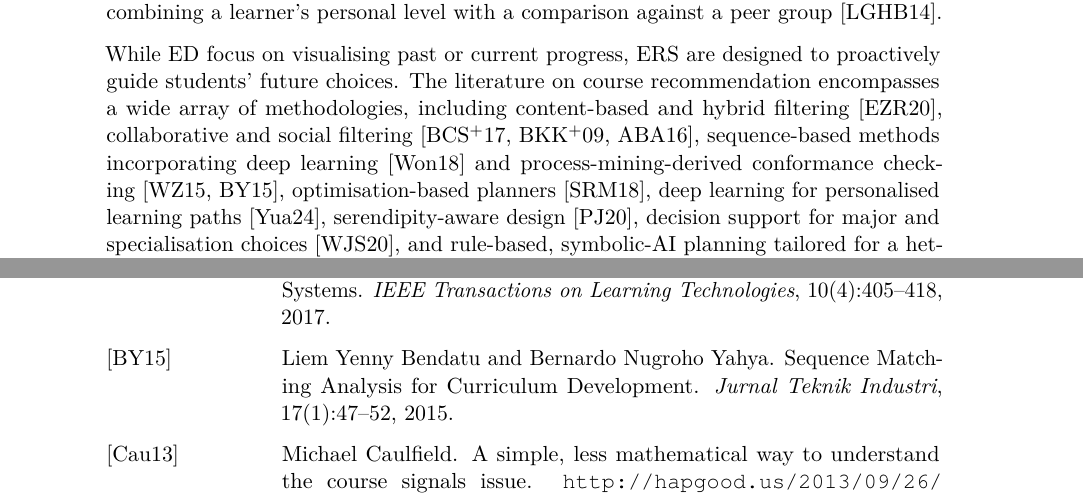
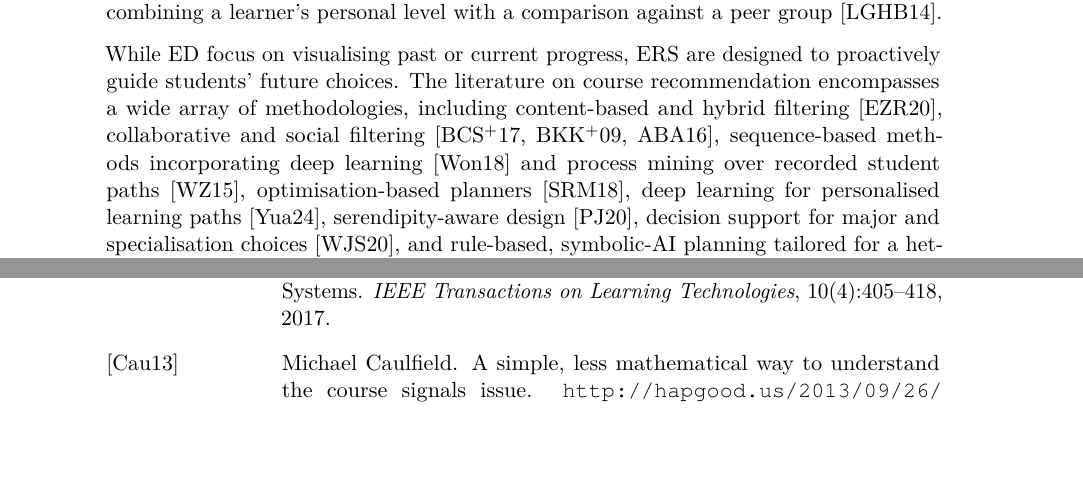
Before and after one commit to morischumacher/Diploma_Thesis, a LaTeX thesis (main.tex, which reads chapters/relatedwork.tex): two parts of pages 38 and 150 of 194, joined at a grey line, cut so that both start at the same text, the shorter picture padded with empty space. Compiled offline with pdfLaTeX.

Commit message:
ch3: Wang is process discovery, not conformance checking; drop Bendatu
Two problems in one clause of the recommender-methods list.

Wang and Zaiane do process discovery and cohort-path comparison, on
simulated data, and close with "We are currently building such a
recommender system." The word conformance appears once, in the
conclusion, as a general capability of the technique.

Bendatu and Yahya is instructor-facing curriculum conformance analysis
with no recommendation component at all, so it does not belong in a list
of course-recommendation methods. Removed rather than relabelled, because
the section is about ERS and this is not one.

That leaves bendatu_sequence_2015 uncited. Your call whether to cut the
bib entry or find it a home; it is a legitimate source, just not a
recommender.

Co-Authored-By: Claude Opus 5 <noreply@anthropic.com>
Claude-Session: https://claude.ai/code/session_01MLUFGCVLTdE5xbPVnNzfiY

```diff
--- a/chapters/relatedwork.tex
+++ b/chapters/relatedwork.tex
@@ -35,7 +35,7 @@ Beyond visualisation, two further, computationally-driven strands report data di
 
 \emph{Course Signals}~\cite{arnold_course_2012} employs an instructor-triggered traffic-light indicator based on performance and engagement data to signal academic risk, an approach reported to improve overall grades and student retention. That retention claim is now regarded as unsupported: the analysis did not control for the number of courses a student took, and students who persist take more Signals courses rather than the reverse~\cite{caulfield2013}. Teasley~\cite{teasley_student_2017} likewise cautions that feedback effects on performance are highly variable. The broader literature features numerous approaches to ED design, with examples including additive, game-inspired grade planning, where a predictor lets students choose which assignments to complete and see a simulated final grade update accordingly~\cite{holman_gradecraft_2013}, computer-tailored text feedback that maps a student's current performance onto their own goals~\cite{huberth_computer-tailored_2015}, activity-meter visualisations comparing a student's time investment and resource use against class benchmarks~\cite{govaerts_student_2012}, and grid-based progress visualisation combining a learner's personal level with a comparison against a peer group~\cite{loboda_mastery_2014}.
 
-While ED focus on visualising past or current progress, ERS are designed to proactively guide students' future choices. The literature on course recommendation encompasses a wide array of methodologies, including content-based and hybrid filtering~\cite{esteban_helping_2020}, collaborative and social filtering~\cite{bhumichitr_recommender_2017,bercovitz_courserank_2009,al-badarenah_automated_2016}, sequence-based methods incorporating deep learning~\cite{wong_sequence_2018} and process-mining-derived conformance checking~\cite{wang_discovering_2015,bendatu_sequence_2015}, optimisation-based planners~\cite{srisamutr_course_2018}, deep learning for personalised learning paths~\cite{yuan_research_2024}, serendipity-aware design~\cite{pardos_designing_2020}, decision support for major and specialisation choices~\cite{wardani_major_2020}, and rule-based, symbolic-AI planning tailored for a heterogeneous student body~\cite{arndt_ki-basierte_2023}.
+While ED focus on visualising past or current progress, ERS are designed to proactively guide students' future choices. The literature on course recommendation encompasses a wide array of methodologies, including content-based and hybrid filtering~\cite{esteban_helping_2020}, collaborative and social filtering~\cite{bhumichitr_recommender_2017,bercovitz_courserank_2009,al-badarenah_automated_2016}, sequence-based methods incorporating deep learning~\cite{wong_sequence_2018} and process mining over recorded student paths~\cite{wang_discovering_2015}, optimisation-based planners~\cite{srisamutr_course_2018}, deep learning for personalised learning paths~\cite{yuan_research_2024}, serendipity-aware design~\cite{pardos_designing_2020}, decision support for major and specialisation choices~\cite{wardani_major_2020}, and rule-based, symbolic-AI planning tailored for a heterogeneous student body~\cite{arndt_ki-basierte_2023}.
 Within this broad landscape, prominent individual systems highlight different application priorities. \emph{Degree Compass}~\cite{denley_austin_2012}, for example, recommends specific courses by ranking them according to predicted grades and their direct contribution to remaining degree requirements. Meanwhile, a smaller, more recent strand of research emphasises interactivity and explainability. \emph{CourseQ}~\cite{ma_courseq_2021} demonstrated in a within-subjects study that providing a visual, interactive explanation for a recommendation significantly improves perceived accuracy, transparency, and trust, even when the underlying algorithm and its suggestions remain unchanged. The same study found the baseline interface rated higher on perceived ease of use, so the interactive visualisation improved perception of the recommendations at some cost in operating effort. Similarly, \emph{PlanGlow}~\cite{chun_planglow_2025} introduces an explainable and controllable, LLM-driven planning system, and \emph{Elcano}~\cite{mahidashti_elcano_2024} aligns course planning with career trajectories. Evidence that such systems help is not uniform, however. Chaturapruek et al.~\cite{chaturapruek_how_2018} studied a course-planning platform integrating transcript and course-evaluation data, using a randomised encouragement design in which 80\,\% of the encouraged group and 52\,\% of the control used the platform. Instrumenting for use, they estimate that using it lowered grade point average (GPA) by 0.28 standard deviations; the effect of encouragement alone was 0.05. Their exploratory analysis attributes the effect to behaviour within courses rather than to the portfolio of courses chosen, and they state that the design cannot identify the mechanism. A planning tool that surfaces outcome data can therefore move student behaviour in unintended directions, which bears directly on how the completion signal reported in this thesis should be read (Chapter~\ref{chap:discussion}).
 
 However, despite the complementary nature of these technologies, ED and ERS have historically been built and evaluated as entirely separate entities.
```
